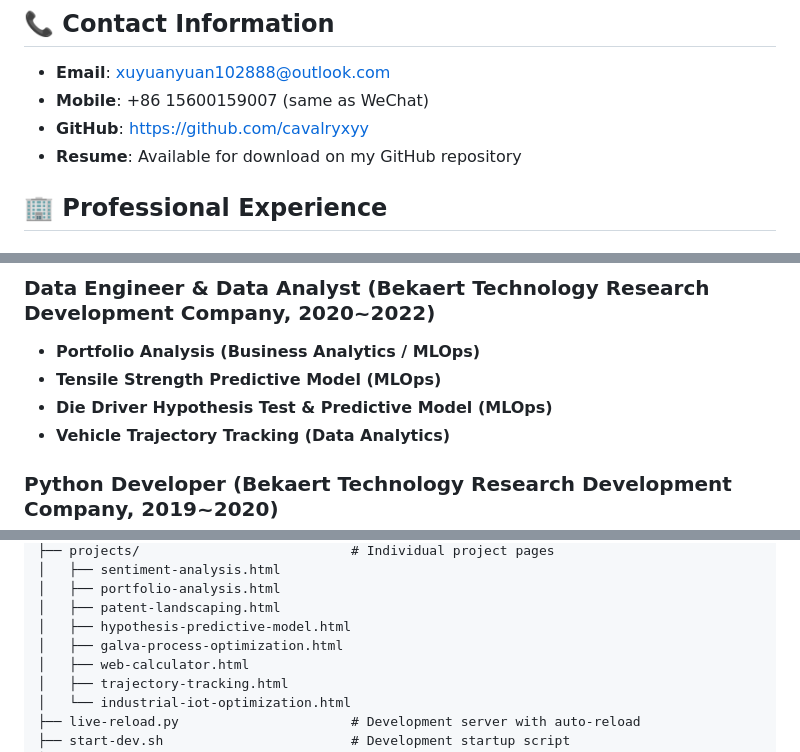
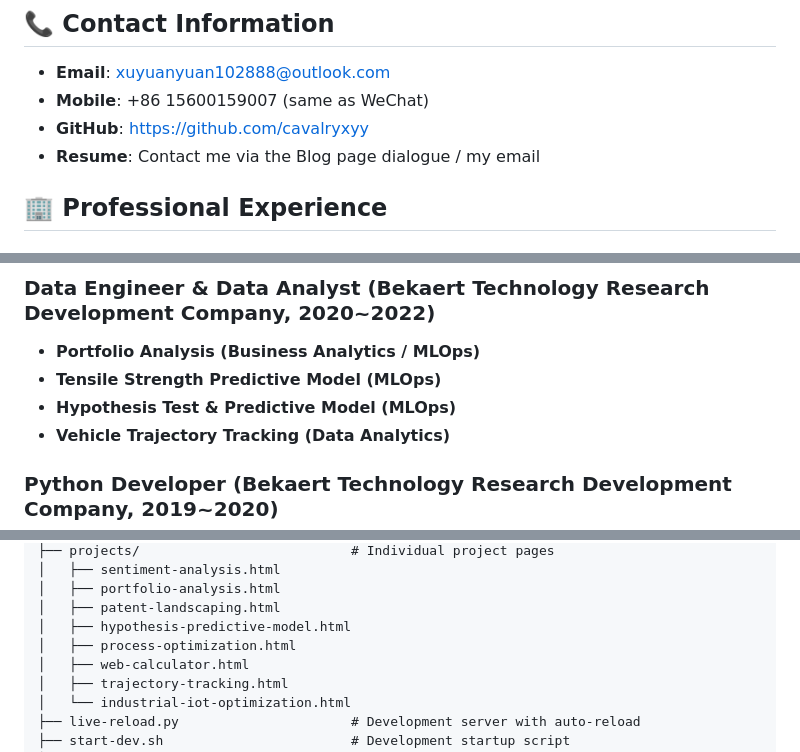
Before and after one commit to cavalryxyy/BudingBlog, a Markdown page: README.md, 3 parts joined by grey strips. GitHub-like rendering.

```diff
--- a/README.md
+++ b/README.md
@@ -20,7 +20,7 @@ I am a Data Scientist & AI Engineer with extensive experience in:
 - **Email**: xuyuanyuan102888@outlook.com
 - **Mobile**: +86 15600159007 (same as WeChat)
 - **GitHub**: [https://github.com/cavalryxyy](https://github.com/cavalryxyy)
-- **Resume**: Available for download on my GitHub repository
+- **Resume**: Contact me via the Blog page dialogue / my email
 
 ## 🏢 Professional Experience
 
@@ -32,7 +32,7 @@ I am a Data Scientist & AI Engineer with extensive experience in:
 ### Data Engineer & Data Analyst (Bekaert Technology Research Development Company, 2020~2022)
 - **Portfolio Analysis (Business Analytics / MLOps)**
 - **Tensile Strength Predictive Model (MLOps)**
-- **Die Driver Hypothesis Test & Predictive Model (MLOps)**
+- **Hypothesis Test & Predictive Model (MLOps)**
 - **Vehicle Trajectory Tracking (Data Analytics)**
 
 ### Python Developer (Bekaert Technology Research Development Company, 2019~2020)
@@ -78,7 +78,7 @@ BudingBlog/
 │   ├── portfolio-analysis.html
 │   ├── patent-landscaping.html
 │   ├── hypothesis-predictive-model.html
-│   ├── galva-process-optimization.html
+│   ├── process-optimization.html
 │   ├── web-calculator.html
 │   ├── trajectory-tracking.html
 │   └── industrial-iot-optimization.html
```
